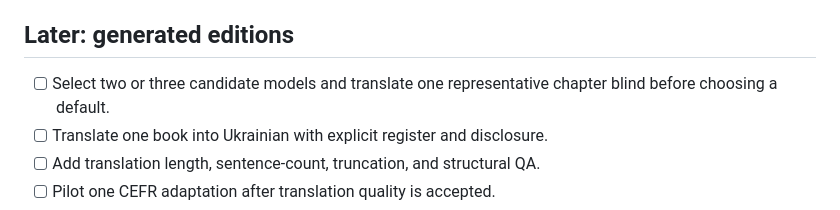
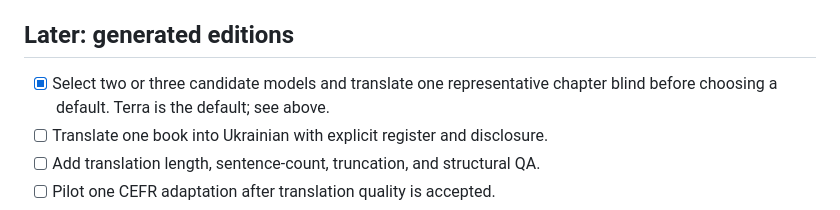
Before and after one commit to almonium-platform/almonium-book-processor, a Markdown page: docs/BACKLOG.md, the part around one of its changes. GitHub-like rendering.

```diff
--- a/docs/BACKLOG.md
+++ b/docs/BACKLOG.md
@@ -99,8 +159,8 @@ alignment remains an explicit staff action and records its audit and cost data.
 
 ## Later: generated editions
 
-- [ ] Select two or three candidate models and translate one representative
-  chapter blind before choosing a default.
+- [x] Select two or three candidate models and translate one representative
+  chapter blind before choosing a default. Terra is the default; see above.
 - [ ] Translate one book into Ukrainian with explicit register and disclosure.
 - [ ] Add translation length, sentence-count, truncation, and structural QA.
 - [ ] Pilot one CEFR adaptation after translation quality is accepted.
```
Also changed, not shown: other parts of docs/BACKLOG.md (+67 -7 lines).
